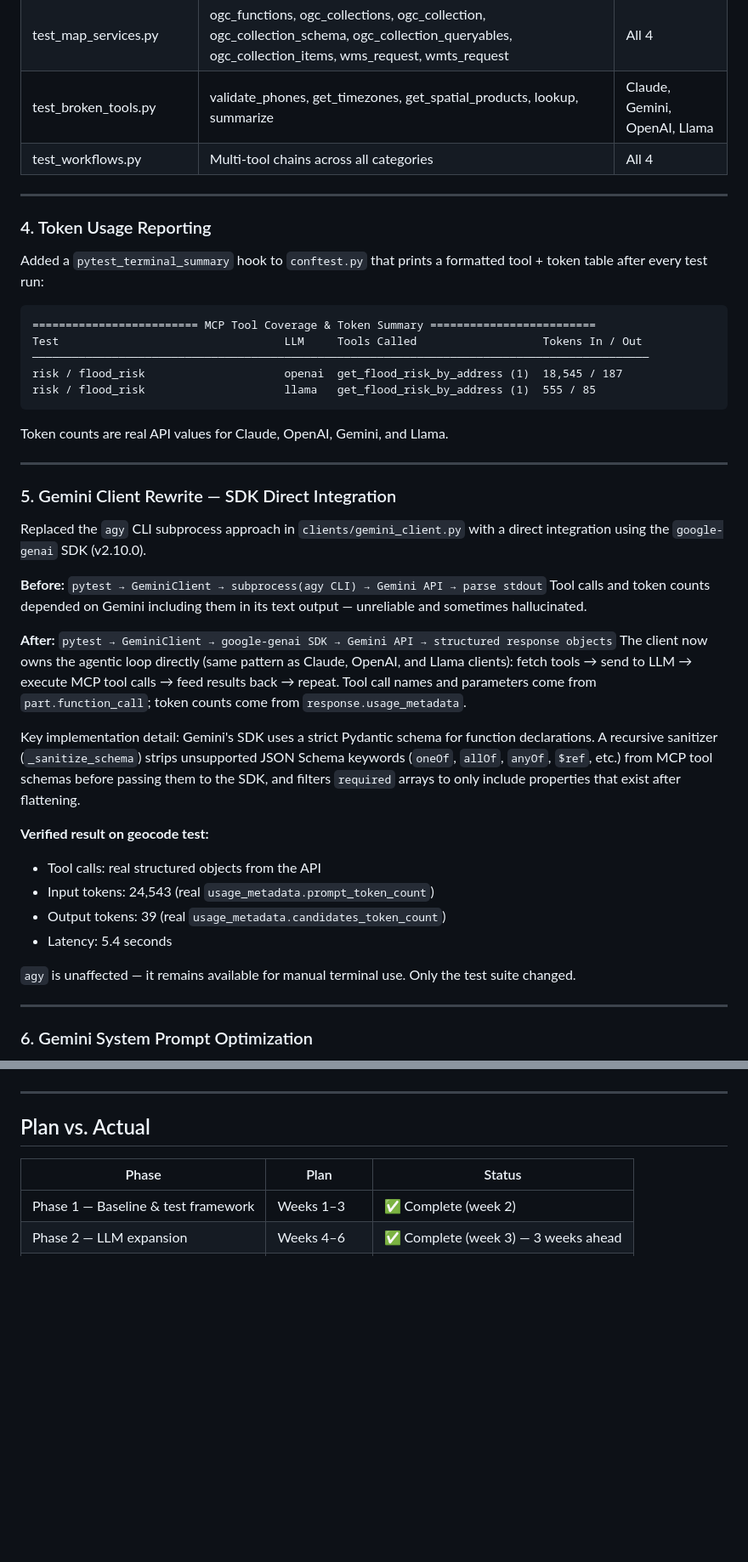
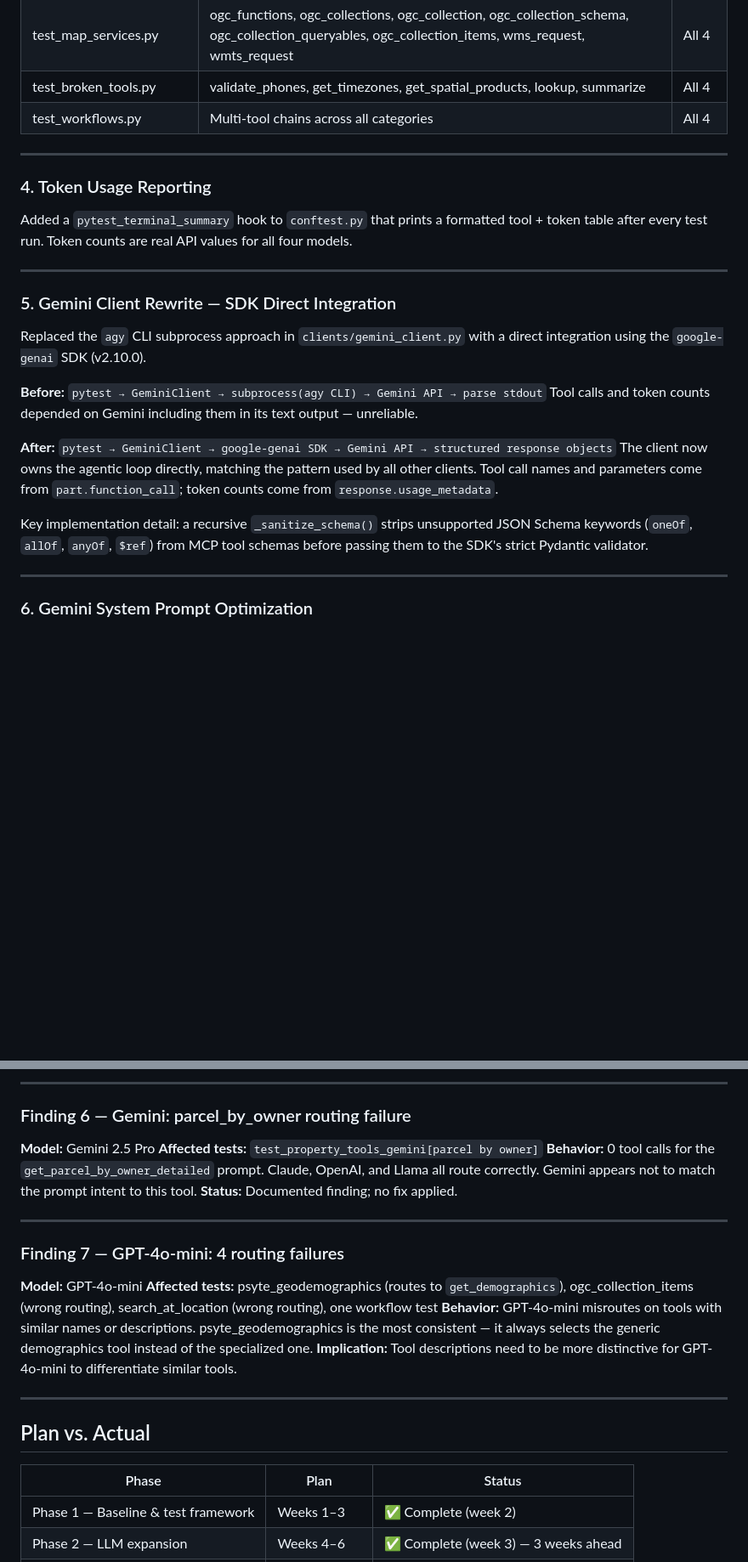
Before and after one commit to quallsrys/precisely-mcp-test, a Markdown page: weekly_reports/week3_checkin_report.md, 2 parts joined by grey strips. Shown at 85% size. Rendered like a GitHub page; blank space fills up the shorter version.

````diff
--- a/weekly_reports/week3_checkin_report.md
+++ b/weekly_reports/week3_checkin_report.md
@@ -68,24 +69,14 @@ Every test file now has Claude / Gemini / OpenAI / Llama variants:
 | test_utilities.py | verify_emails, validate_phones, parse_name, geo_locate_ip_address, geo_locate_wifi_access_point, find_emergency_services | All 4 |
 | test_spatial.py | find_nearest_candidates, search_at_location, overlap, get_spatial_products, list_spatial_tables, get_table_metadata | All 4 |
 | test_map_services.py | ogc_functions, ogc_collections, ogc_collection, ogc_collection_schema, ogc_collection_queryables, ogc_collection_items, wms_request, wmts_request | All 4 |
-| test_broken_tools.py | validate_phones, get_timezones, get_spatial_products, lookup, summarize | Claude, Gemini, OpenAI, Llama |
+| test_broken_tools.py | validate_phones, get_timezones, get_spatial_products, lookup, summarize | All 4 |
 | test_workflows.py | Multi-tool chains across all categories | All 4 |
 
 ---
 
 ### 4. Token Usage Reporting
 
-Added a `pytest_terminal_summary` hook to `conftest.py` that prints a formatted tool + token table after every test run:
-
-```
-========================= MCP Tool Coverage & Token Summary =========================
-Test                                  LLM     Tools Called                   Tokens In / Out
-─────────────────────────────────────────────────────────────────────────────────────────────
-risk / flood_risk                     openai  get_flood_risk_by_address (1)  18,545 / 187
-risk / flood_risk                     llama   get_flood_risk_by_address (1)  555 / 85
-```
-
-Token counts are real API values for Claude, OpenAI, Gemini, and Llama.
+Added a `pytest_terminal_summary` hook to `conftest.py` that prints a formatted tool + token table after every test run. Token counts are real API values for all four models.
 
 ---
 
@@ -94,20 +85,12 @@ Token counts are real API values for Claude, OpenAI, Gemini, and Llama.
 Replaced the `agy` CLI subprocess approach in `clients/gemini_client.py` with a direct integration using the `google-genai` SDK (v2.10.0).
 
 **Before:** `pytest → GeminiClient → subprocess(agy CLI) → Gemini API → parse stdout`
-Tool calls and token counts depended on Gemini including them in its text output — unreliable and sometimes hallucinated.
+Tool calls and token counts depended on Gemini including them in its text output — unreliable.
 
 **After:** `pytest → GeminiClient → google-genai SDK → Gemini API → structured response objects`
-The client now owns the agentic loop directly (same pattern as Claude, OpenAI, and Llama clients): fetch tools → send to LLM → execute MCP tool calls → feed results back → repeat. Tool call names and parameters come from `part.function_call`; token counts come from `response.usage_metadata`.
+The client now owns the agentic loop directly, matching the pattern used by all other clients. Tool call names and parameters come from `part.function_call`; token counts come from `response.usage_metadata`.
 
-Key implementation detail: Gemini's SDK uses a strict Pydantic schema for function declarations. A recursive sanitizer (`_sanitize_schema`) strips unsupported JSON Schema keywords (`oneOf`, `allOf`, `anyOf`, `$ref`, etc.) from MCP tool schemas before passing them to the SDK, and filters `required` arrays to only include properties that exist after flattening.
-
-**Verified result on geocode test:**
-- Tool calls: real structured objects from the API
-- Input tokens: 24,543 (real `usage_metadata.prompt_token_count`)
-- Output tokens: 39 (real `usage_metadata.candidates_token_count`)
-- Latency: 5.4 seconds
-
-`agy` is unaffected — it remains available for manual terminal use. Only the test suite changed.
+Key implementation detail: a recursive `_sanitize_schema()` strips unsupported JSON Schema keywords (`oneOf`, `allOf`, `anyOf`, `$ref`) from MCP tool schemas before passing them to the SDK's strict Pydantic validator.
 
 ---
 
@@ -155,3 +161,20 @@ Token savings scale with task complexity:
+---
+
+### Finding 6 — Gemini: parcel_by_owner routing failure
+
+**Model:** Gemini 2.5 Pro
+**Affected tests:** `test_property_tools_gemini[parcel by owner]`
+**Behavior:** 0 tool calls for the `get_parcel_by_owner_detailed` prompt. Claude, OpenAI, and Llama all route correctly. Gemini appears not to match the prompt intent to this tool.
+**Status:** Documented finding; no fix applied.
+
+---
+
+### Finding 7 — GPT-4o-mini: 4 routing failures
+
+**Model:** GPT-4o-mini
+**Affected tests:** psyte_geodemographics (routes to `get_demographics`), ogc_collection_items (wrong routing), search_at_location (wrong routing), one workflow test
+**Behavior:** GPT-4o-mini misroutes on tools with similar names or descriptions. psyte_geodemographics is the most consistent — it always selects the generic demographics tool instead of the specialized one.
+**Implication:** Tool descriptions need to be more distinctive for GPT-4o-mini to differentiate similar tools.
 
 ---
 
````
Also changed, not shown: other parts of weekly_reports/week3_checkin_report.md (+76 -52 lines).
